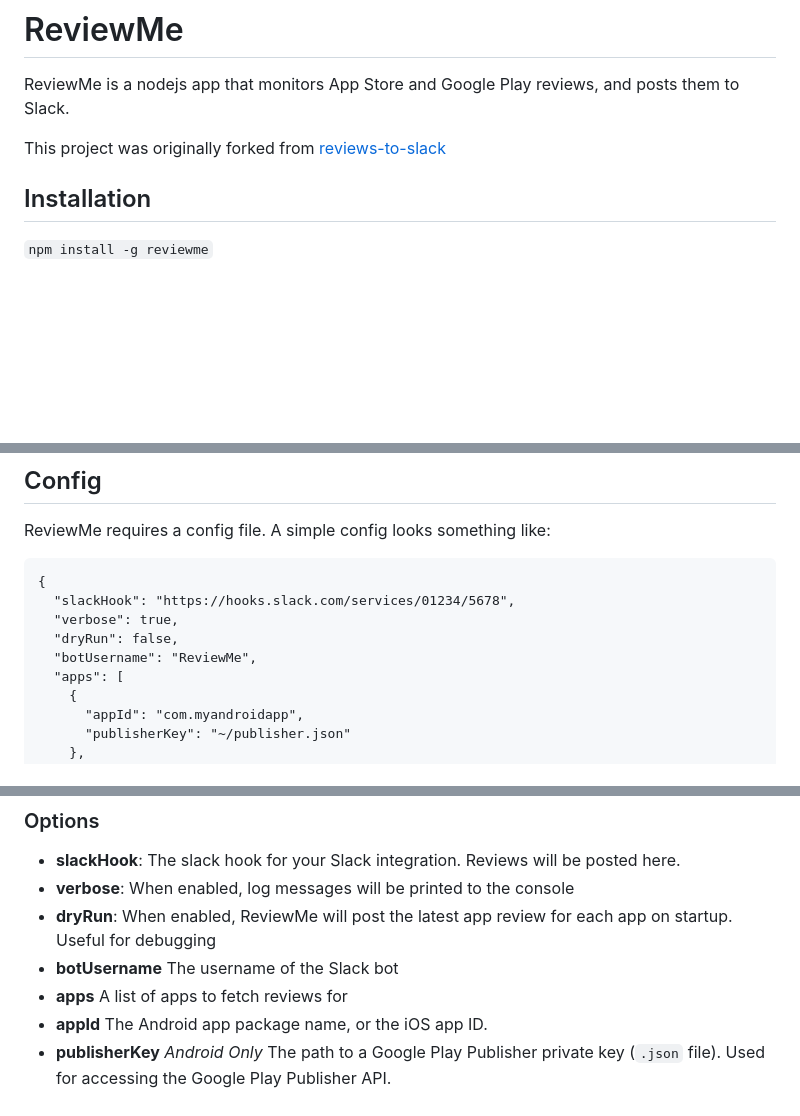
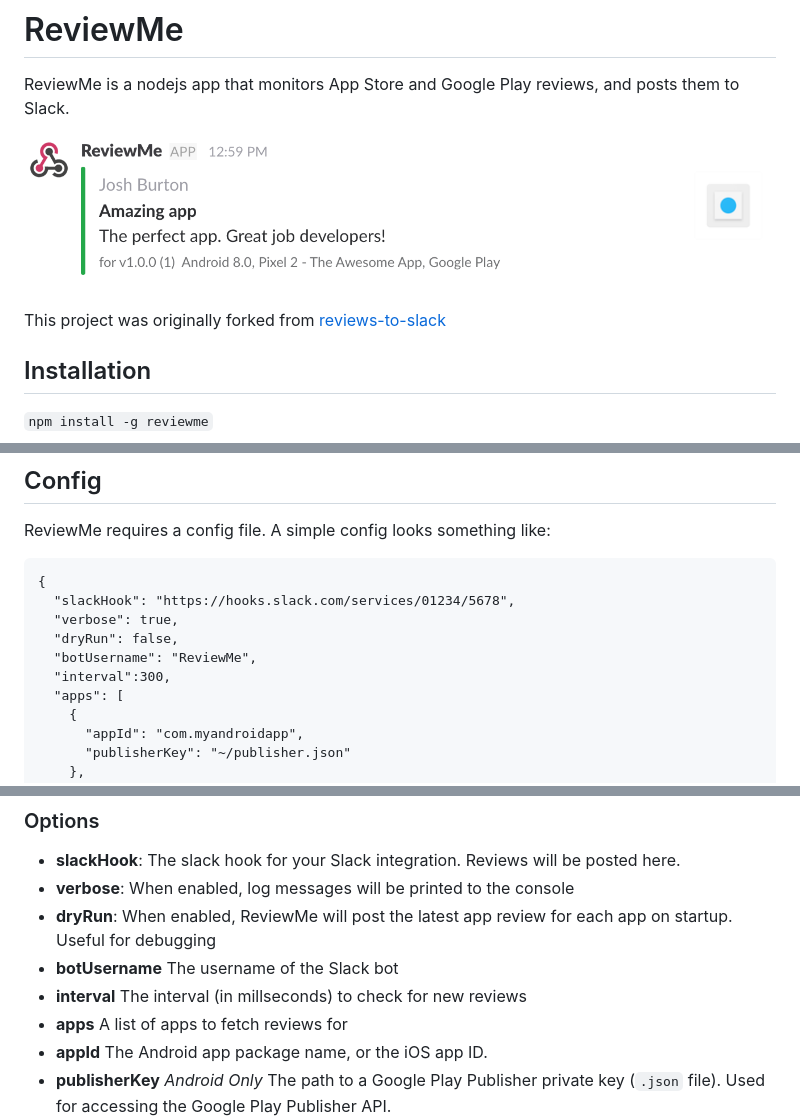
Before and after one commit to TradeMe/ReviewMe, a Markdown page: README.md, 3 parts joined by grey strips. Rendered like a GitHub page; pictures changed too: images/reviewme-preview.png (added); blank space fills up the shorter version.

Commit message:
Adds review preview to readme

```diff
--- a/README.md
+++ b/README.md
@@ -2,7 +2,10 @@
 
 ReviewMe is a nodejs app that monitors App Store and Google Play reviews, and posts them to Slack.
 
+![ReviewMe Preview](images/reviewme-preview.png)
+
 This project was originally forked from [reviews-to-slack](https://www.npmjs.com/package/reviews-to-slack)
+
 
 ## Installation
 
@@ -22,6 +25,7 @@ ReviewMe requires a config file. A simple config looks something like:
   "verbose": true,
   "dryRun": false,
   "botUsername": "ReviewMe",
+  "interval":300,
   "apps": [
     {
       "appId": "com.myandroidapp",
@@ -38,6 +42,7 @@ ReviewMe requires a config file. A simple config looks something like:
 * **verbose**: When enabled, log messages will be printed to the console
 * **dryRun**: When enabled, ReviewMe will post the latest app review for each app on startup. Useful for debugging
 * **botUsername** The username of the Slack bot
+* **interval** The interval (in millseconds) to check for new reviews
 * **apps** A list of apps to fetch reviews for
 * **appId** The Android app package name, or the iOS app ID.
 * **publisherKey** *Android Only* The path to a Google Play Publisher private key (`.json` file). Used for accessing the Google Play Publisher API.
```
Also changed, not shown: 1 other file.
